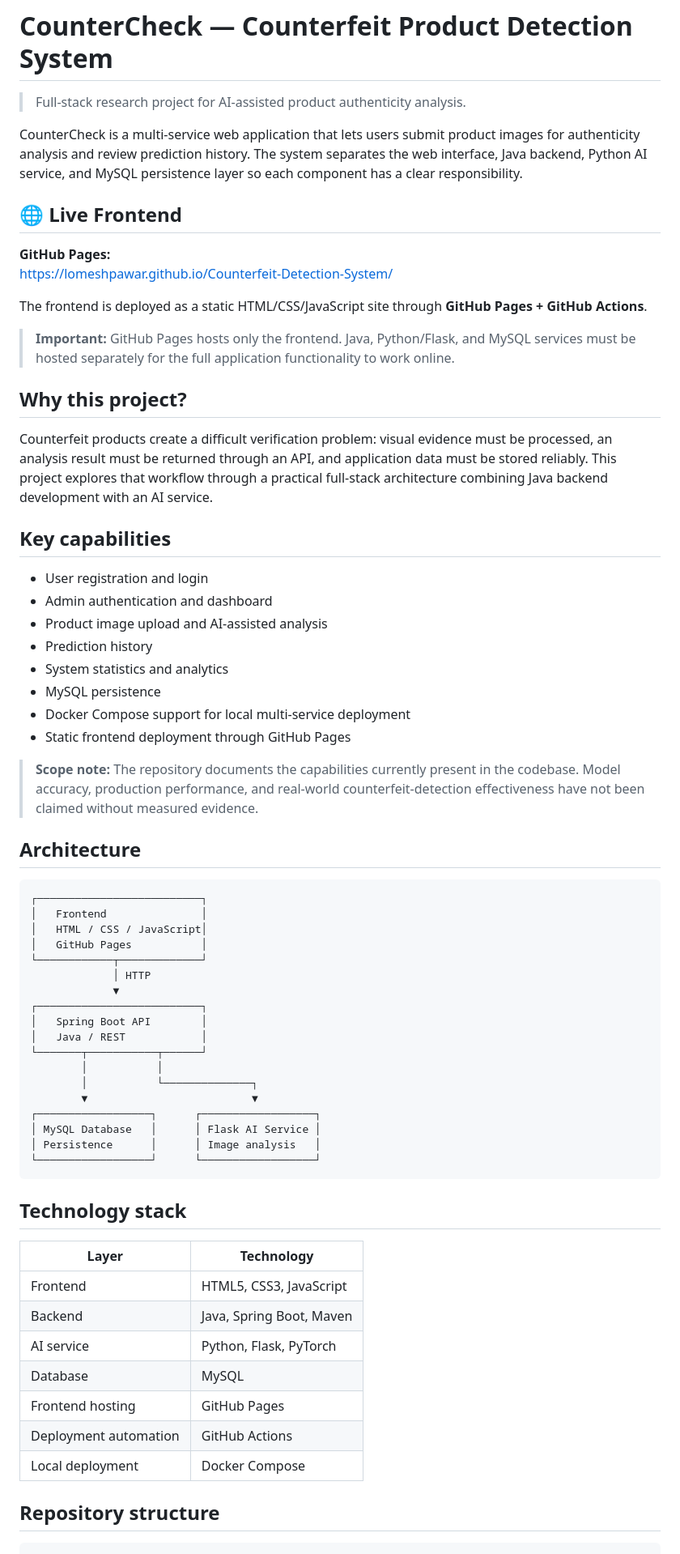
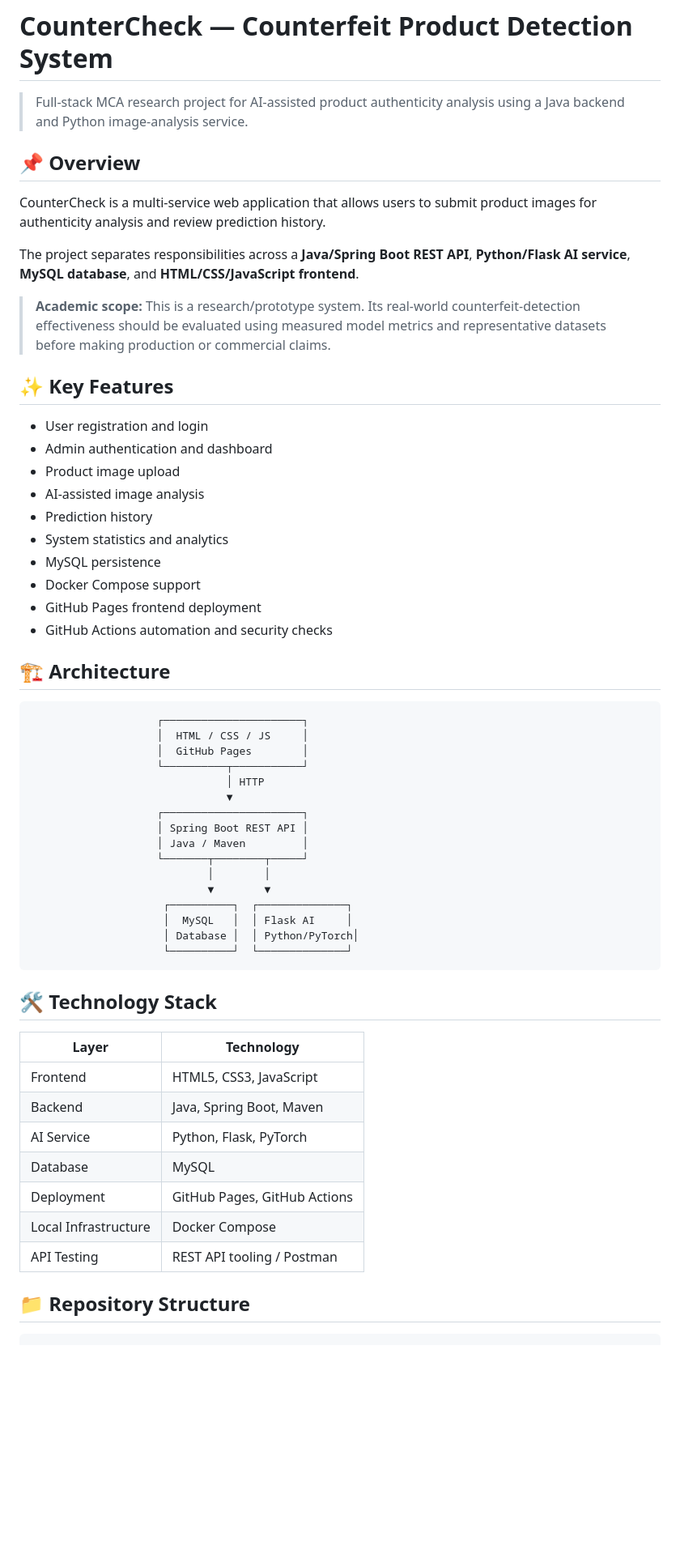
Before and after one commit to lomeshpawar/Counterfeit-Detection-System, a Markdown page: README.md, the part around one of its changes. Shown at 81% size. Rendered like a GitHub page; blank space fills up the shorter version.

Commit message:
docs: improve project README for recruiters

````diff
--- a/README.md
+++ b/README.md
@@ -1,71 +1,62 @@
 # CounterCheck — Counterfeit Product Detection System
 
-> Full-stack research project for AI-assisted product authenticity analysis.
+> Full-stack MCA research project for AI-assisted product authenticity analysis using a Java backend and Python image-analysis service.
 
-CounterCheck is a multi-service web application that lets users submit product images for authenticity analysis and review prediction history. The system separates the web interface, Java backend, Python AI service, and MySQL persistence layer so each component has a clear responsibility.
+## 📌 Overview
 
-## 🌐 Live Frontend
+CounterCheck is a multi-service web application that allows users to submit product images for authenticity analysis and review prediction history.
 
-**GitHub Pages:**
-https://lomeshpawar.github.io/Counterfeit-Detection-System/
+The project separates responsibilities across a **Java/Spring Boot REST API**, **Python/Flask AI service**, **MySQL database**, and **HTML/CSS/JavaScript frontend**.
 
-The frontend is deployed as a static HTML/CSS/JavaScript site through **GitHub Pages + GitHub Actions**.
+> **Academic scope:** This is a research/prototype system. Its real-world counterfeit-detection effectiveness should be evaluated using measured model metrics and representative datasets before making production or commercial claims.
 
-> **Important:** GitHub Pages hosts only the frontend. Java, Python/Flask, and MySQL services must be hosted separately for the full application functionality to work online.
-
-## Why this project?
-
-Counterfeit products create a difficult verification problem: visual evidence must be processed, an analysis result must be returned through an API, and application data must be stored reliably. This project explores that workflow through a practical full-stack architecture combining Java backend development with an AI service.
-
-## Key capabilities
+## ✨ Key Features
 
 - User registration and login
 - Admin authentication and dashboard
-- Product image upload and AI-assisted analysis
+- Product image upload
+- AI-assisted image analysis
 - Prediction history
 - System statistics and analytics
 - MySQL persistence
-- Docker Compose support for local multi-service deployment
-- Static frontend deployment through GitHub Pages
+- Docker Compose support
+- GitHub Pages frontend deployment
+- GitHub Actions automation and security checks
 
-> **Scope note:** The repository documents the capabilities currently present in the codebase. Model accuracy, production performance, and real-world counterfeit-detection effectiveness have not been claimed without measured evidence.
-
-## Architecture
+## 🏗️ Architecture
 
 ```text
-┌──────────────────────────┐
-│   Frontend               │
-│   HTML / CSS / JavaScript│
-│   GitHub Pages           │
-└────────────┬─────────────┘
-             │ HTTP
-             ▼
-┌──────────────────────────┐
-│   Spring Boot API        │
-│   Java / REST            │
-└───────┬───────────┬──────┘
-        │           │
-        │           └──────────────┐
-        ▼                          ▼
-┌──────────────────┐      ┌──────────────────┐
-│ MySQL Database   │      │ Flask AI Service │
-│ Persistence      │      │ Image analysis   │
-└──────────────────┘      └──────────────────┘
+                    ┌──────────────────────┐
+                    │  HTML / CSS / JS     │
+                    │  GitHub Pages        │
+                    └──────────┬───────────┘
+                               │ HTTP
+                               ▼
+                    ┌──────────────────────┐
+                    │ Spring Boot REST API │
+                    │ Java / Maven         │
+                    └───────┬────────┬─────┘
+                            │        │
+                            ▼        ▼
+                     ┌──────────┐  ┌──────────────┐
+                     │  MySQL   │  │ Flask AI     │
+                     │ Database │  │ Python/PyTorch│
+                     └──────────┘  └──────────────┘
 ```
 
-## Technology stack
+## 🛠️ Technology Stack
 
 | Layer | Technology |
 |---|---|
 | Frontend | HTML5, CSS3, JavaScript |
 | Backend | Java, Spring Boot, Maven |
-| AI service | Python, Flask, PyTorch |
+| AI Service | Python, Flask, PyTorch |
 | Database | MySQL |
-| Frontend hosting | GitHub Pages |
-| Deployment automation | GitHub Actions |
-| Local deployment | Docker Compose |
+| Deployment | GitHub Pages, GitHub Actions |
+| Local Infrastructure | Docker Compose |
+| API Testing | REST API tooling / Postman |
 
-## Repository structure
+## 📁 Repository Structure
 
 ```text
 Counterfeit-Detection-System/
````
Also changed, not shown: other parts of README.md (+55 -111 lines).
